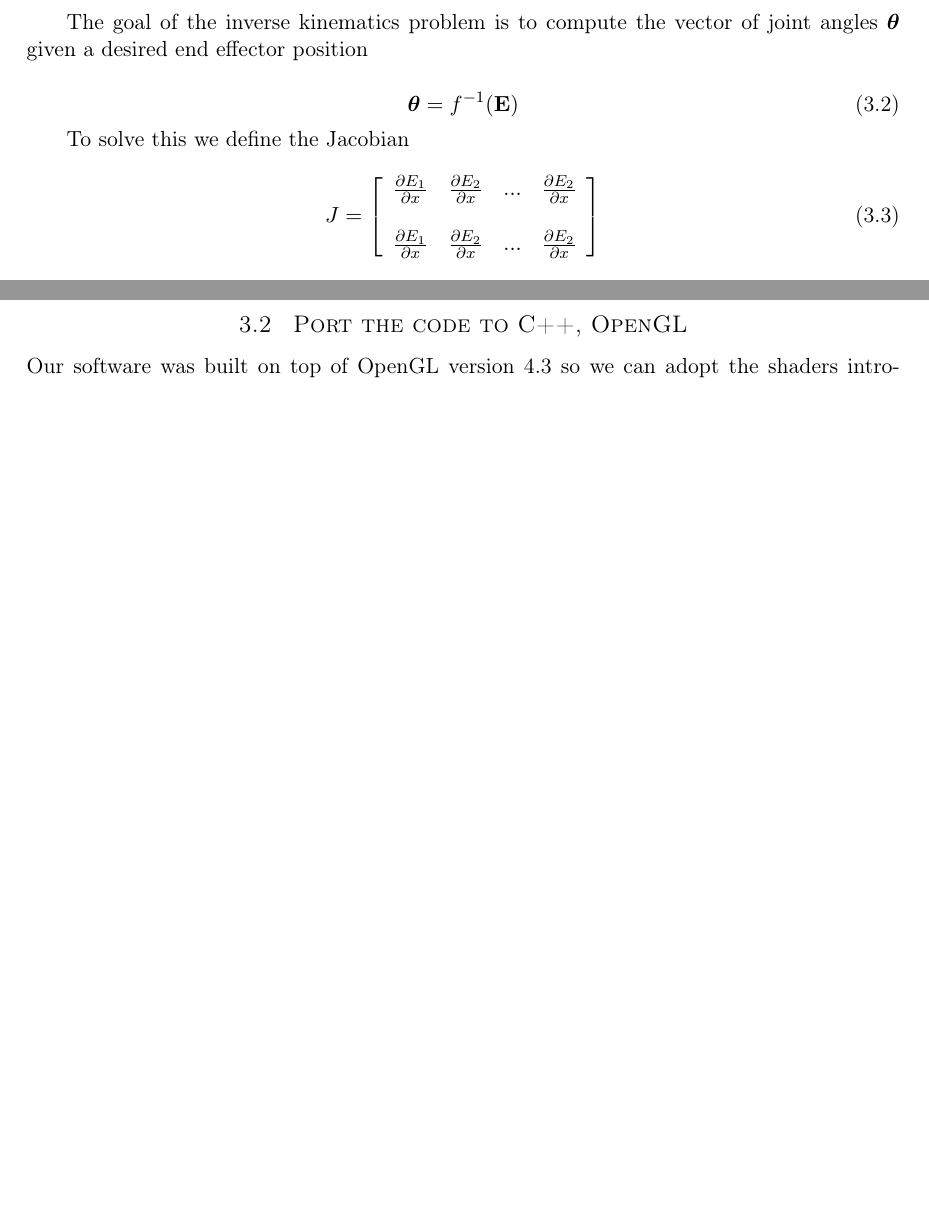
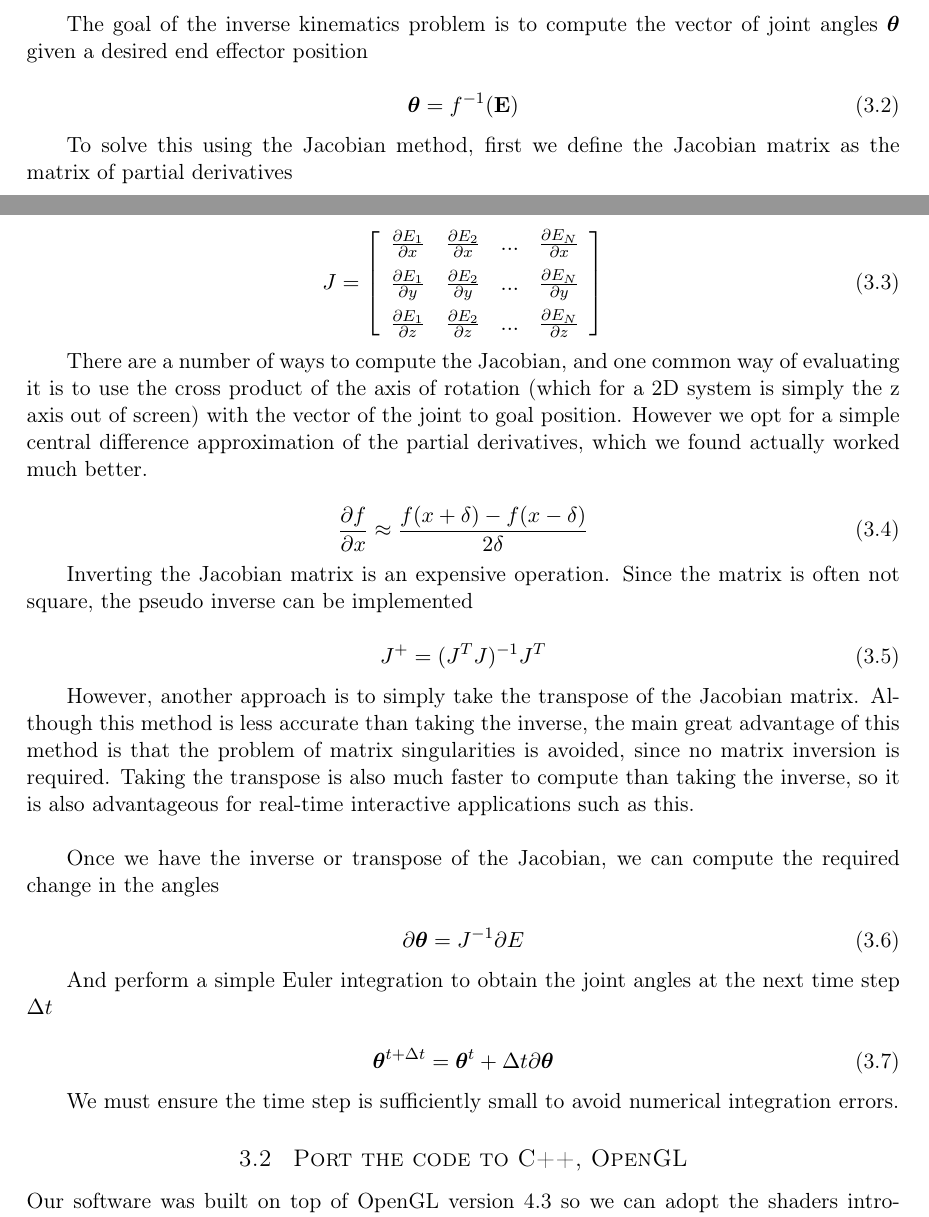
Before and after one commit to DrHibbitts/CDE_Graphics_1, a LaTeX document (Latex/ReportAG.tex): two parts of pages 4 and 5 of 9 before the commit and two parts of pages 4 and 5 of 10 after it, joined at a grey line, cut so that both start at the same text, the shorter picture padded with empty space. Compiled offline with pdfLaTeX.

Commit message:
more latex

```diff
--- a/Latex/ReportAG.tex
+++ b/Latex/ReportAG.tex
@@ -137,17 +137,47 @@ The goal of the inverse kinematics problem is to compute the vector of joint ang
 \params = f^{-1}(\vect{E})
 \end{equation}
 
-To solve this we define the Jacobian
+To solve this using the Jacobian method, first we define the Jacobian matrix as the matrix of partial derivatives
 
 \begin{equation}
 J = \left[
 \begin{array}{cccc}
-\frac{\dn{E_1}}{\dn{x}} & \frac{\dn{E_2}}{\dn{x}} & ... & \frac{\dn{E_2}}{\dn{x}} \\
-\\
-\frac{\dn{E_1}}{\dn{x}} & \frac{\dn{E_2}}{\dn{x}} & ... & \frac{\dn{E_2}}{\dn{x}} \\
+\frac{\dn{E_1}}{\dn{x}} & \frac{\dn{E_2}}{\dn{x}} & ... & \frac{\dn{E_N}}{\dn{x}}
+\\[0.2cm]
+\frac{\dn{E_1}}{\dn{y}} & \frac{\dn{E_2}}{\dn{y}} & ... & \frac{\dn{E_N}}{\dn{y}}
+\\[0.2cm]
+\frac{\dn{E_1}}{\dn{z}} & \frac{\dn{E_2}}{\dn{z}} & ... & \frac{\dn{E_N}}{\dn{z}}
 \end{array}
 \right]
 \end{equation}
+
+There are a number of ways to compute the Jacobian, and one common way of evaluating it is to use the cross product of the axis of rotation (which for a 2D system is simply the z axis out of screen) with the vector of the joint to goal position. However we opt for a simple central difference approximation of the partial derivatives, which we found actually worked much better.
+
+\begin{equation}
+\frac{\dn{f}}{\dn{x}} \approx \frac{f(x+\delta) - f(x-\delta)}{2\delta}
+\end{equation}
+
+Inverting the Jacobian matrix is an expensive operation. Since the matrix is often not square, the pseudo inverse can be implemented
+
+\begin{equation}
+J^+ = (J^TJ)^{-1}J^T
+\end{equation}
+
+However, another approach is to simply take the transpose of the Jacobian matrix. Although this method is less accurate than taking the inverse, the main great advantage of this method is that the problem of matrix singularities is avoided, since no matrix inversion is required. Taking the transpose is also much faster to compute than taking the inverse, so it is also advantageous for real-time interactive applications such as this. \\
+
+Once we have the inverse or transpose of the Jacobian, we can compute the required change in the angles
+
+\begin{equation}
+\partial \params = J^{-1} \partial E
+\end{equation}
+
+And perform a simple Euler integration to obtain the joint angles at the next time step $\Delta t$
+
+\begin{equation}
+\params^{t+\Delta t} = \params^t + \Delta t \partial \params
+\end{equation}
+
+We must ensure the time step is sufficiently small to avoid numerical integration errors.
 
 \subsection{ Port the code to C++, OpenGL}
 Our software was built on top of OpenGL version 4.3 so we can adopt the shaders introduced after 3.3 version, which uses a flexible pipeline. The following libraries are employed: GLFW for window managing, GLM  for including the matrix operations and matrix-vector data types, Boost provides smart pointers (which simplify memory management), GLEW which efficiently check which OpenGL extensions are supported on the platform that is used. The C++11 standard is used as it introduces better default thread and mutex libraries as well as other improvements. \\
```
Also changed, not shown: Latex/ReportAG.pdf, 4 other files.
